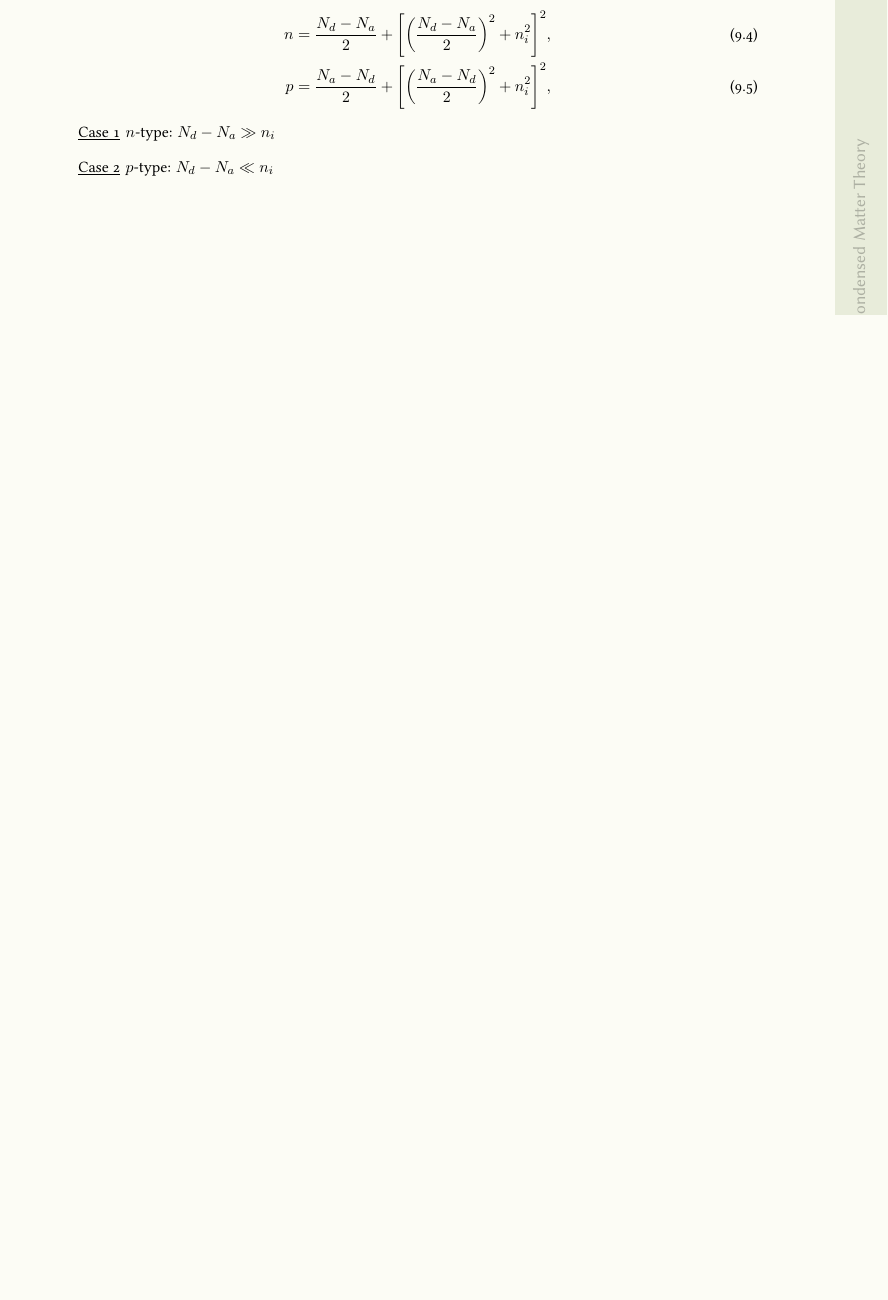
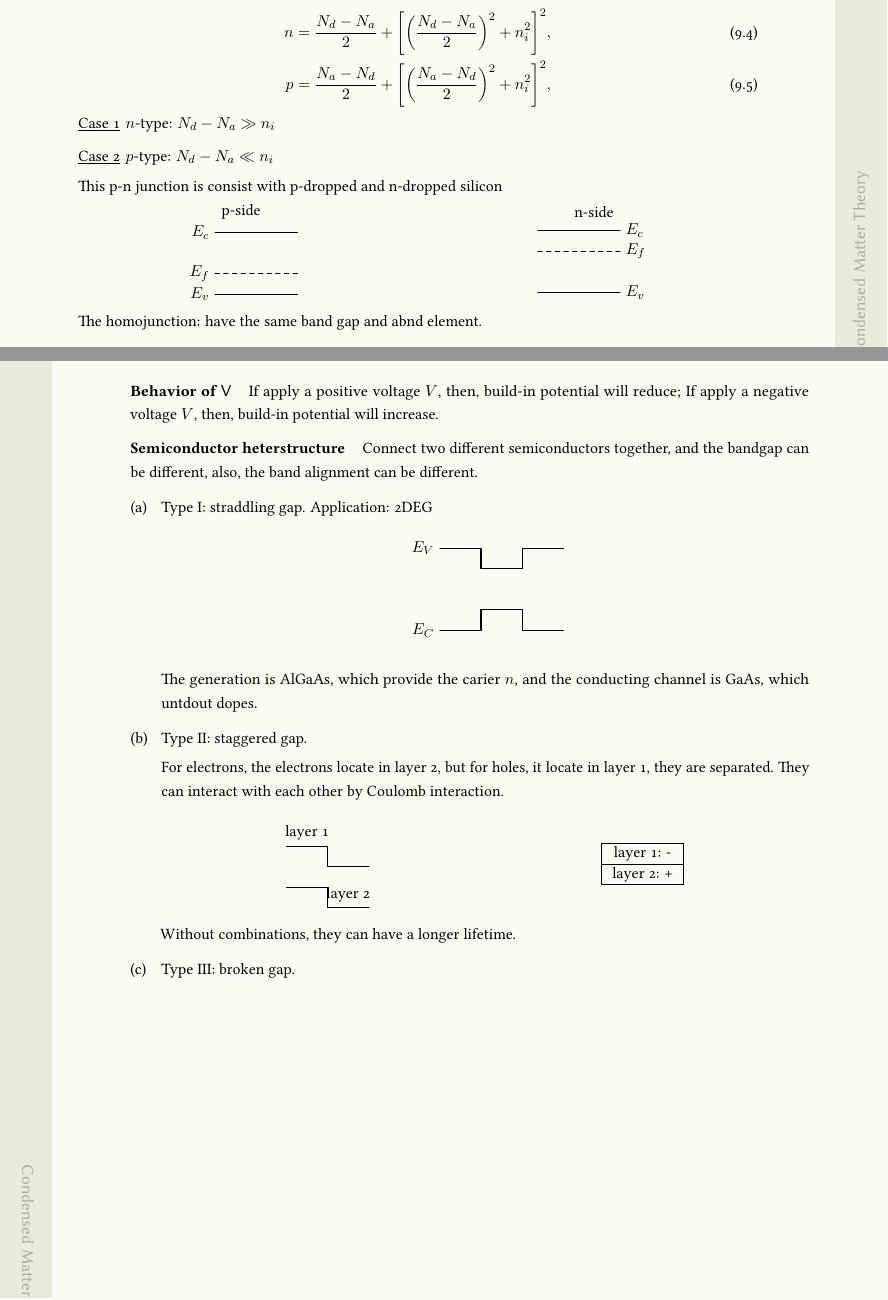
Before and after one commit to myhsia/Condensed_Matter_Theory-Note, a LaTeX thesis (main.tex, which reads chapter/9_semiconductors.tex): part of page 20 of 39 before the commit and two parts of pages 20 and 21 of 40 after it, the two joined at a grey line, cut so that both start at the same text, the shorter picture padded with empty space. The pictures show the PDF file main.pdf that the author committed with the source.

Commit message:
Week 10 (2025-11-14) Update

```diff
--- a/chapter/9_semiconductors.tex
+++ b/chapter/9_semiconductors.tex
@@ -46,3 +46,8 @@ then, we can solve
   \item $n$-type: $N_d - N_a \gg n_i$
   \item $p$-type: $N_d - N_a \ll n_i$
 \end{enumext}
+This p-n junction is consist with p-dropped and n-dropped silicon
+\begin{center}
+  \begin{minipage}{.48\linewidth}
+    \centering
+    p-side\par
@@ -48,0 +68,34 @@ then, we can solve
+  \end{tikzpicture}
+  \end{minipage}
+\end{center}
+The homojunction: have the same band gap and abnd element.
+
+\paragraph{Behavior of $\mathsf{V}$}
+
+If apply a positive voltage $V$, then, build-in potential will reduce;
+If apply a negative voltage $V$, then, build-in potential will increase.
+
+\paragraph{Semiconductor heterstructure}
+
+Connect two different semiconductors together, and the bandgap can be different,
+also, the band alignment can be different.
+\begin{enumext}
+  \item Type I: straddling gap. Application: 2DEG
+  \begin{center}
+    \begin{tikzpicture}
+      \draw (0,0) node [left] {$E_C$} -- (1,0) --
+            (1,.5) -- (2,.5) -- (2,0) -- (3,0);
+      \draw (0,2) node [left] {$E_V$} -- (1,2) --
+            (1,1.5) -- (2,1.5) -- (2,2) -- (3,2);
+    \end{tikzpicture}
+  \end{center}
+  The generation is \ce{AlGaAs}, which provide the carier $n$,
+  and the conducting channel is \ce{GaAs}, which untdout dopes.
+  \item Type II: staggered gap.
+
+  For electrons, the electrons locate in layer 2, but for holes, it locate in
+  layer 1, they are separated. They can interact with each other by Coulomb
+  interaction.
+  \begin{center}
+    \begin{minipage}{.48\linewidth}
+      \centering
@@ -48,0 +112,6 @@ then, we can solve
+    \end{tikzpicture}
+    \end{minipage}
+  \end{center}
+  Without combinations, they can have a longer lifetime.
+  \item Type III: broken gap.
+\end{enumext}
```
Also changed, not shown: main.pdf, chapter/9_semiconductors.tex (26 more changed lines).
